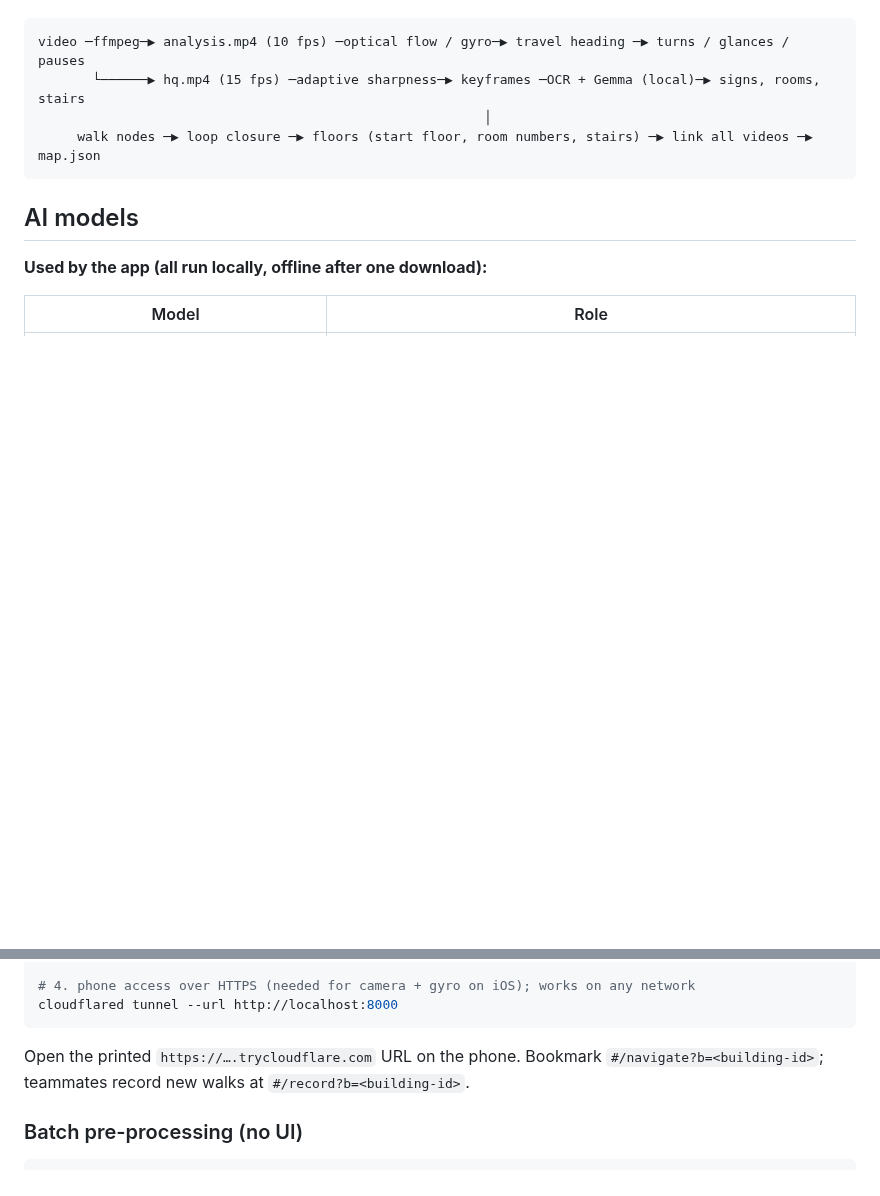
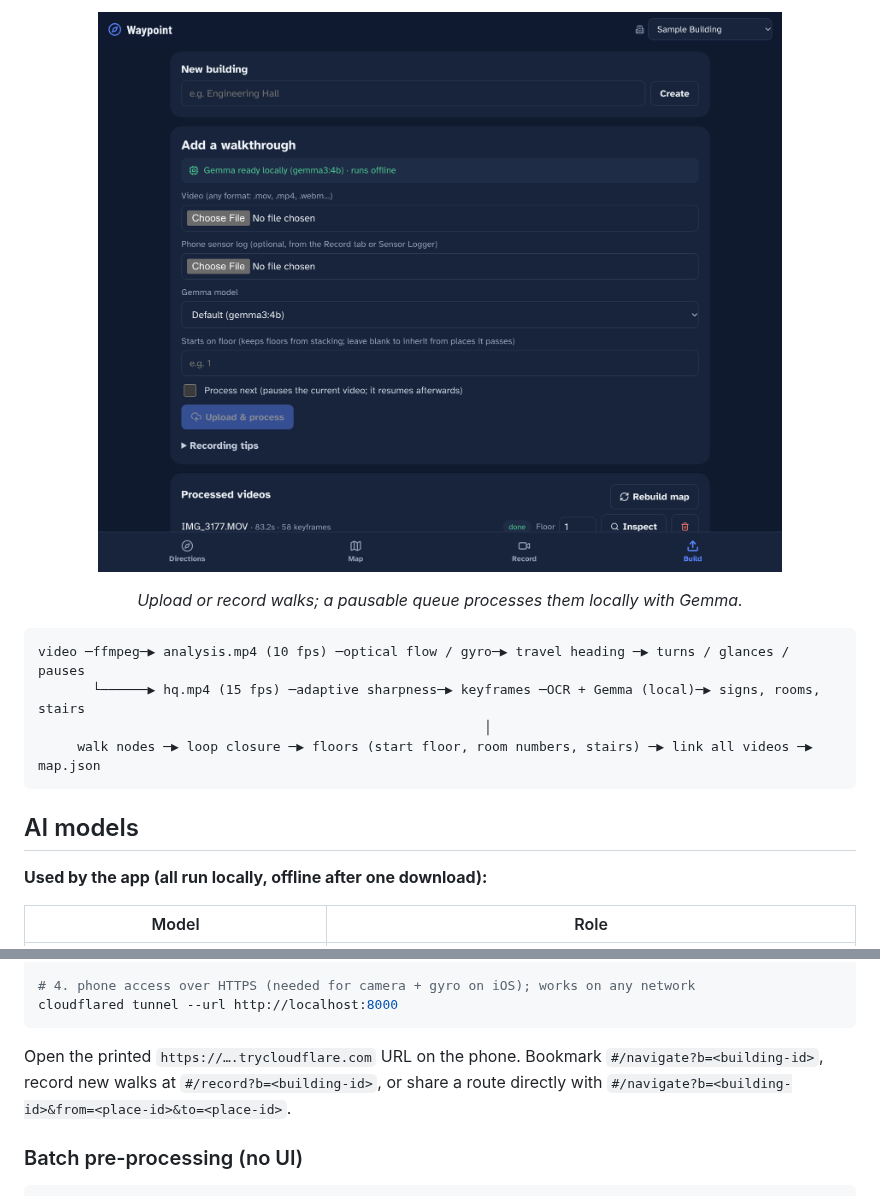
Before and after one commit to harnwalN/hacktoberfest-indoor-navigation, a Markdown page: README.md, 2 parts joined by grey strips. Rendered like a GitHub page; pictures changed too: docs/screenshots/build.png (added); blank space fills up the shorter version.

````diff
--- a/README.md
+++ b/README.md
@@ -6,3 +21,8 @@ Users pick *From* and *To* on their phone and follow step-by-step photos with wa
+<p align="center">
+  <img src="docs/screenshots/build.png" alt="Build tab: upload walks, processing queue and what the pipeline saw" width="94%">
+</p>
+
+<p align="center"><em>Upload or record walks; a pausable queue processes them locally with Gemma.</em></p>
 
 ```
 video ─ffmpeg─▶ analysis.mp4 (10 fps) ─optical flow / gyro─▶ travel heading ─▶ turns / glances / pauses
@@ -54,8 +74,9 @@ npm run dev
 cloudflared tunnel --url http://localhost:8000
 ```
 
-Open the printed `https://….trycloudflare.com` URL on the phone. Bookmark `#/navigate?b=<building-id>`;
-teammates record new walks at `#/record?b=<building-id>`.
+Open the printed `https://….trycloudflare.com` URL on the phone. Bookmark `#/navigate?b=<building-id>`,
+record new walks at `#/record?b=<building-id>`, or share a route directly with
+`#/navigate?b=<building-id>&from=<place-id>&to=<place-id>`.
 
 ### Batch pre-processing (no UI)
 ```bash
````
Also changed, not shown: other parts of README.md (+19 -24 lines), docs/screenshots/directions-plan.png (added), docs/screenshots/directions-stairs.jpg (added), docs/screenshots/directions-turn.jpg (added), docs/screenshots/map.png (added), 5 other files.
